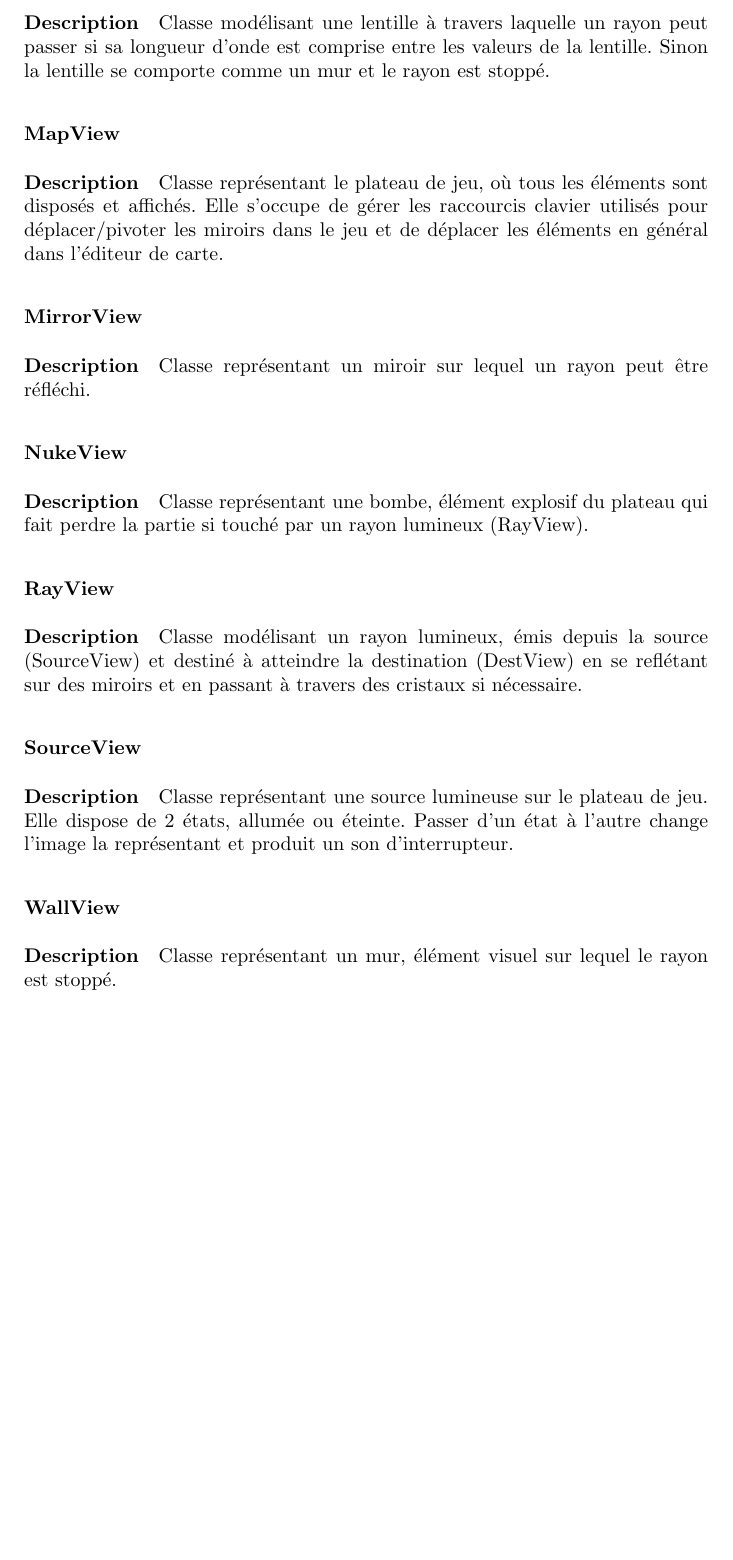
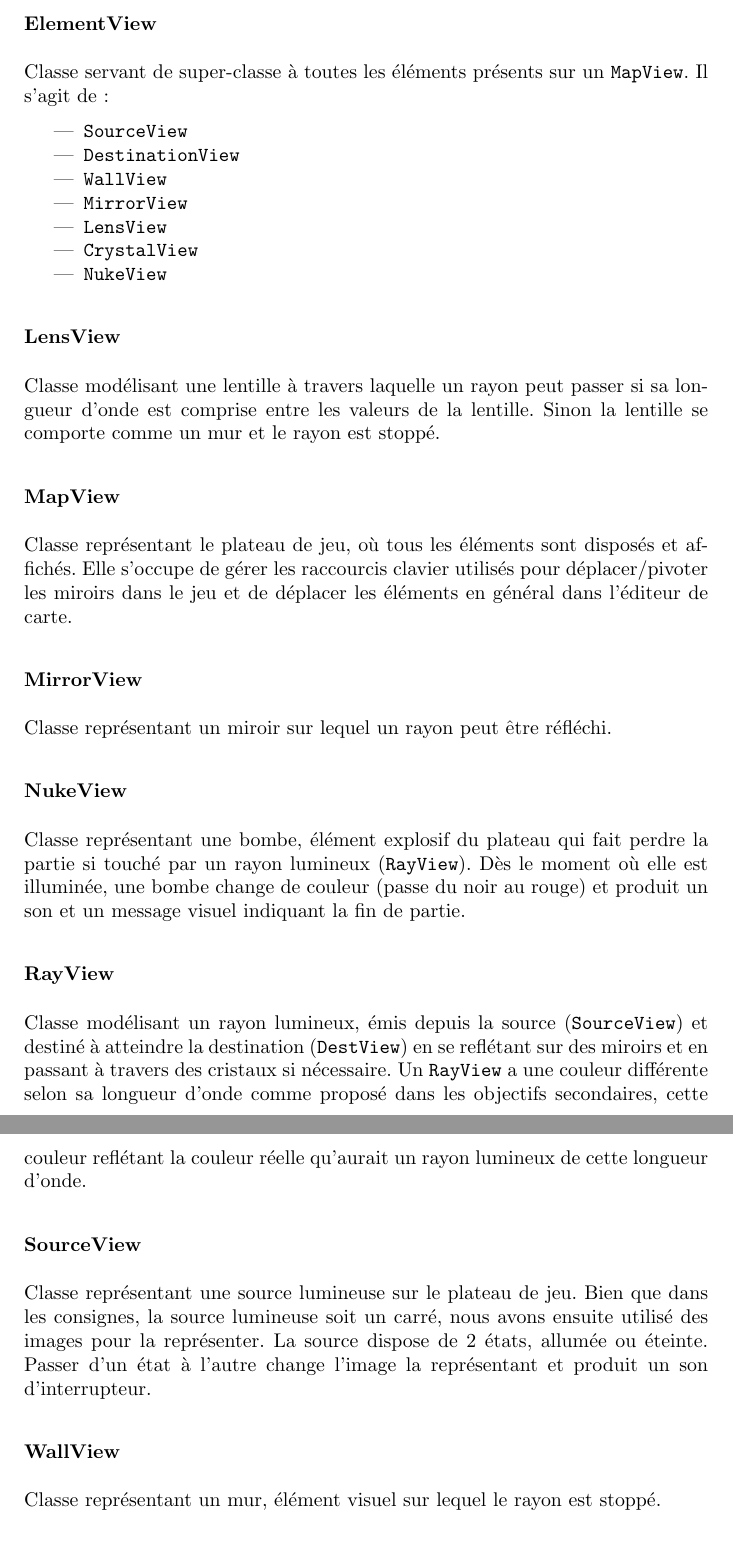
Before and after one commit to fknop/starlight, a LaTeX document (rapport/rapport.tex): part of page 15 of 19 before the commit and two parts of pages 15 and 16 of 20 after it, the two joined at a grey line, cut at the place of the change, the shorter picture padded with empty space. Compiled offline with pdfLaTeX.

Commit message:
Add info in rapport

```diff
--- a/rapport/rapport.tex
+++ b/rapport/rapport.tex
@@ -507,8 +506,21 @@ Classe modélisant un cristal, élément oval qui modifie la longueur d’onde d
 Classe modélisant la destination à atteindre par le rayon émis depuis la source pour gagner la partie.
 
+\subsubsection{ElementView}
+
+Classe servant de super-classe à toutes les éléments présents sur un \texttt{MapView}.
+Il s'agit de :
+
+\begin{itemize}
+    \item \texttt{SourceView}
+    \item \texttt{DestinationView}
+    \item \texttt{WallView}
+    \item \texttt{MirrorView}
+    \item \texttt{LensView}
+    \item \texttt{CrystalView}
+    \item \texttt{NukeView}
+\end{itemize}
+
 \subsubsection{LensView}
-
-\paragraph{Description}
 
 Classe modélisant une lentille à travers laquelle un rayon peut passer si sa longueur d’onde est
 comprise entre les valeurs de la lentille. Sinon la lentille se comporte comme un mur et le rayon
@@ -516,41 +528,32 @@ est stoppé.
 
 \subsubsection{MapView}
 
-\paragraph{Description}
-
 Classe représentant le plateau de jeu, où tous les éléments sont disposés et affichés.
 Elle s’occupe de gérer les raccourcis clavier utilisés pour déplacer/pivoter les miroirs dans le jeu et de déplacer les éléments en général dans l’éditeur de carte.
 
 \subsubsection{MirrorView}
 
-\paragraph{Description}
-
 Classe représentant un miroir sur lequel un rayon peut être réfléchi.
 
 \subsubsection{NukeView}
 
-\paragraph{Description}
-
 Classe représentant une bombe, élément explosif du plateau qui fait perdre la partie
-si touché par un rayon lumineux (RayView).
+si touché par un rayon lumineux (\texttt{RayView}). Dès le moment où elle est illuminée, une bombe
+change de couleur (passe du noir au rouge) et produit un son et un message visuel indiquant la fin de partie.
 
 \subsubsection{RayView}
 
-\paragraph{Description}
-
-Classe modélisant un rayon lumineux, émis depuis la source (SourceView) et destiné à atteindre la destination
-(DestView) en se reflétant sur des miroirs et en passant à travers des cristaux si nécessaire.
+Classe modélisant un rayon lumineux, émis depuis la source (\texttt{SourceView}) et destiné à atteindre la destination
+(\texttt{DestView}) en se reflétant sur des miroirs et en passant à travers des cristaux si nécessaire.
+Un \texttt{RayView} a une couleur différente selon sa longueur d’onde comme proposé dans les objectifs secondaires,
+cette couleur reflétant la couleur réelle qu’aurait un rayon lumineux de cette longueur d’onde.
 
 \subsubsection{SourceView}
 
-\paragraph{Description}
-
-Classe représentant une source lumineuse sur le plateau de jeu. Elle dispose de 2 états, allumée ou éteinte.
-Passer d’un état à l’autre change l’image la représentant et produit un son d’interrupteur.
+Classe représentant une source lumineuse sur le plateau de jeu. Bien que dans les consignes, la source lumineuse soit un carré, nous avons ensuite utilisé des images pour la représenter.
+La source dispose de 2 états, allumée ou éteinte. Passer d’un état à l’autre change l’image la représentant et produit un son d’interrupteur.
 
 \subsubsection{WallView}
-
-\paragraph{Description}
 
 Classe représentant un mur, élément visuel sur lequel le rayon est stoppé.
 
```
Also changed, not shown: rapport/rapport.pdf, rapport/rapport.tex (46 more changed lines), 2 other files.
